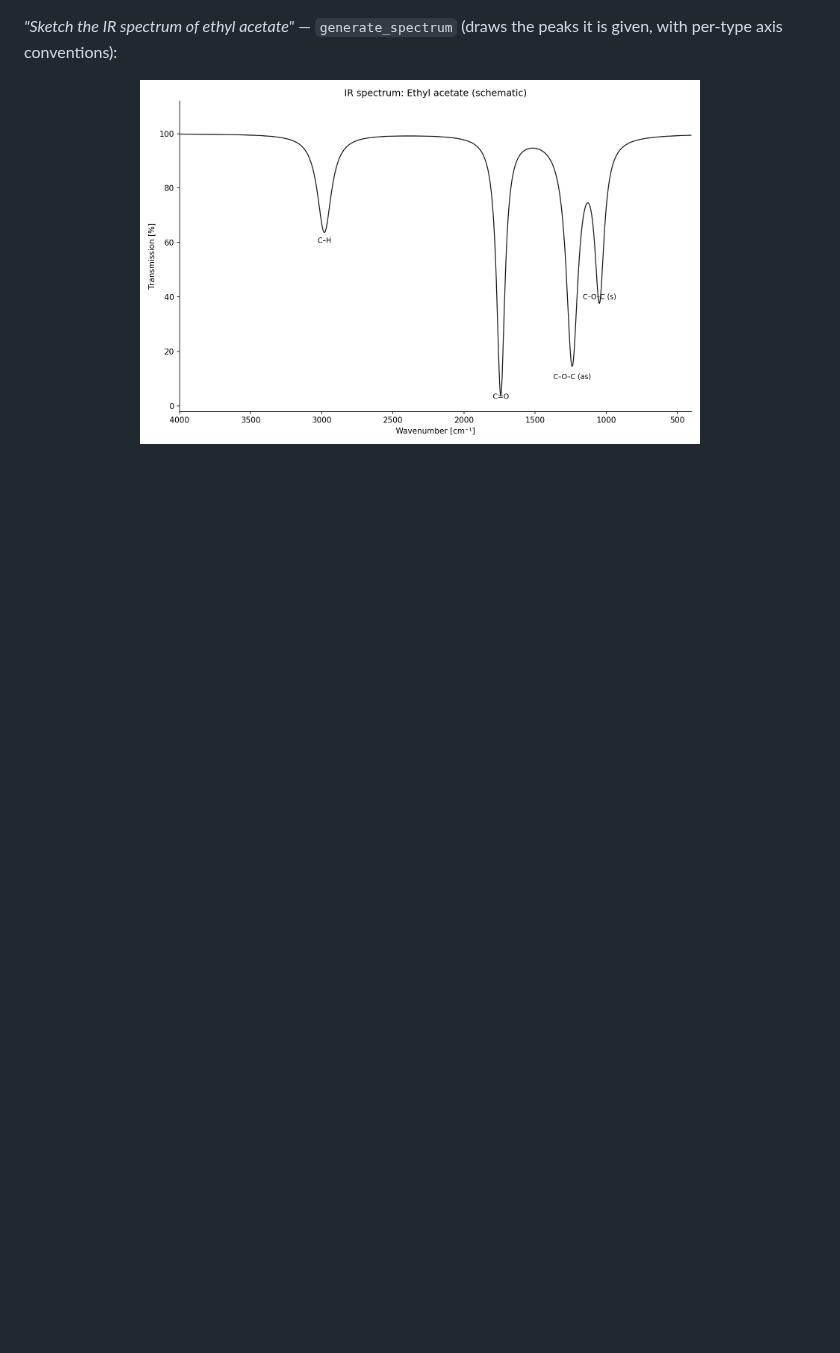
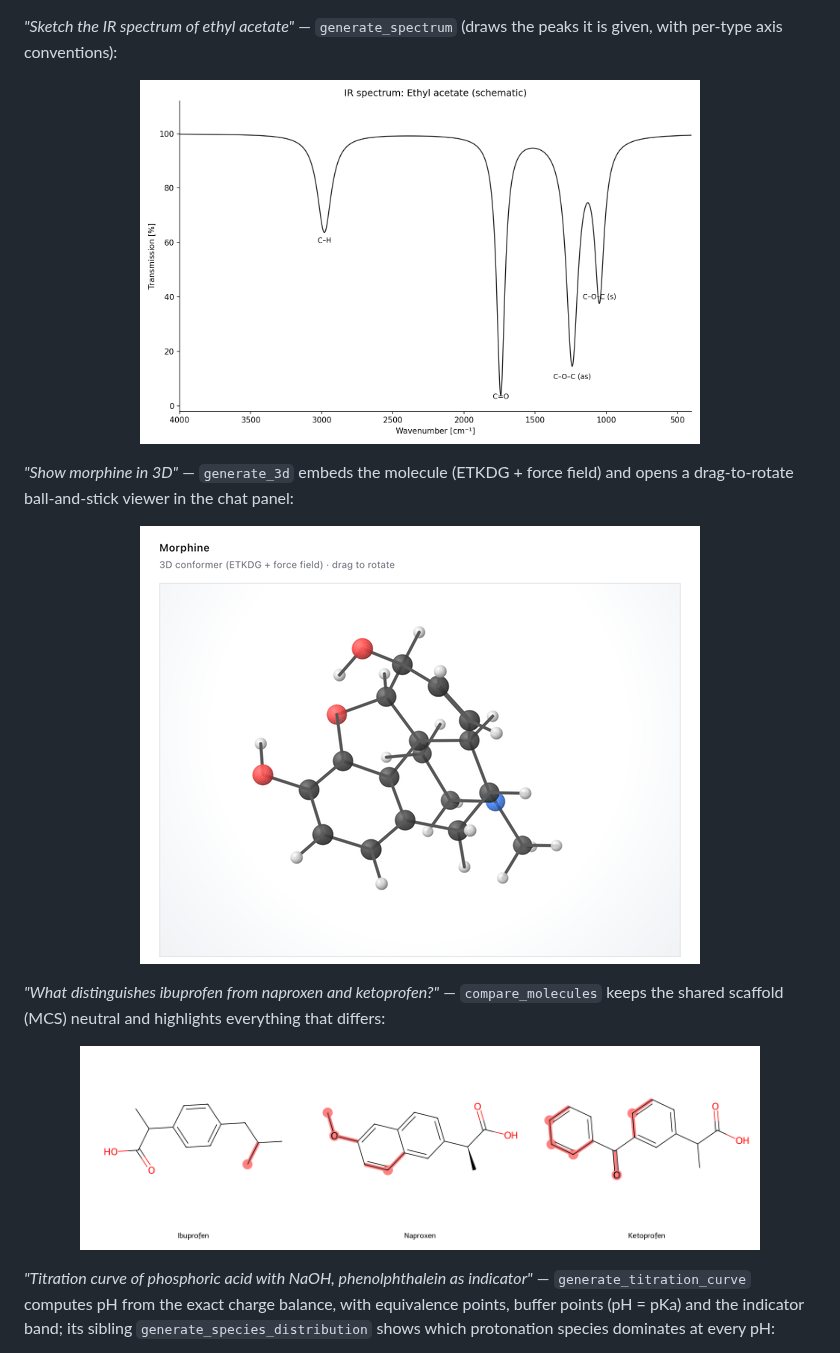
Before and after one commit to jurimaxam-dotcom/chemdraw-mcp, a Markdown page: README.md, the part around one of its changes. GitHub-like rendering; pictures changed too: assets/3d-demo.gif (added), assets/compare-profens.png (added); blank space fills up the shorter version.

```diff
--- a/README.md
+++ b/README.md
@@ -38,4 +38,22 @@ panel:
 *"Sketch the IR spectrum of ethyl acetate"* — `generate_spectrum` (draws the
 peaks it is given, with per-type axis conventions):
 
-<p align="center"><img src="assets/ethyl-acetate-ir.png" alt="Schematic IR spectrum of ethyl acetate with labeled bands" width="560"></p>
+<p align="center"><img src="https://raw.githubusercontent.com/jurimaxam-dotcom/chemdraw-mcp/main/assets/ethyl-acetate-ir.png" alt="Schematic IR spectrum of ethyl acetate with labeled bands" width="560"></p>
+
+*"Show morphine in 3D"* — `generate_3d` embeds the molecule (ETKDG + force
+field) and opens a drag-to-rotate ball-and-stick viewer in the chat panel:
+
+<p align="center"><img src="https://raw.githubusercontent.com/jurimaxam-dotcom/chemdraw-mcp/main/assets/3d-demo.gif" alt="Rotating 3D ball-and-stick conformer of morphine in the chat panel" width="560"></p>
+
+*"What distinguishes ibuprofen from naproxen and ketoprofen?"* —
+`compare_molecules` keeps the shared scaffold (MCS) neutral and highlights
+everything that differs:
+
+<p align="center"><img src="https://raw.githubusercontent.com/jurimaxam-dotcom/chemdraw-mcp/main/assets/compare-profens.png" alt="Ibuprofen, naproxen and ketoprofen side by side with differences highlighted" width="680"></p>
+
+*"Titration curve of phosphoric acid with NaOH, phenolphthalein as
+indicator"* — `generate_titration_curve` computes pH from the exact charge
+balance, with equivalence points, buffer points (pH = pKa) and the indicator
+band; its sibling `generate_species_distribution` shows which protonation
+species dominates at every pH:
+
```
Also changed, not shown: other parts of README.md (+8 -4 lines), assets/species-phosphoric.png (added), assets/titration-phosphoric.png (added), 3 other files.
